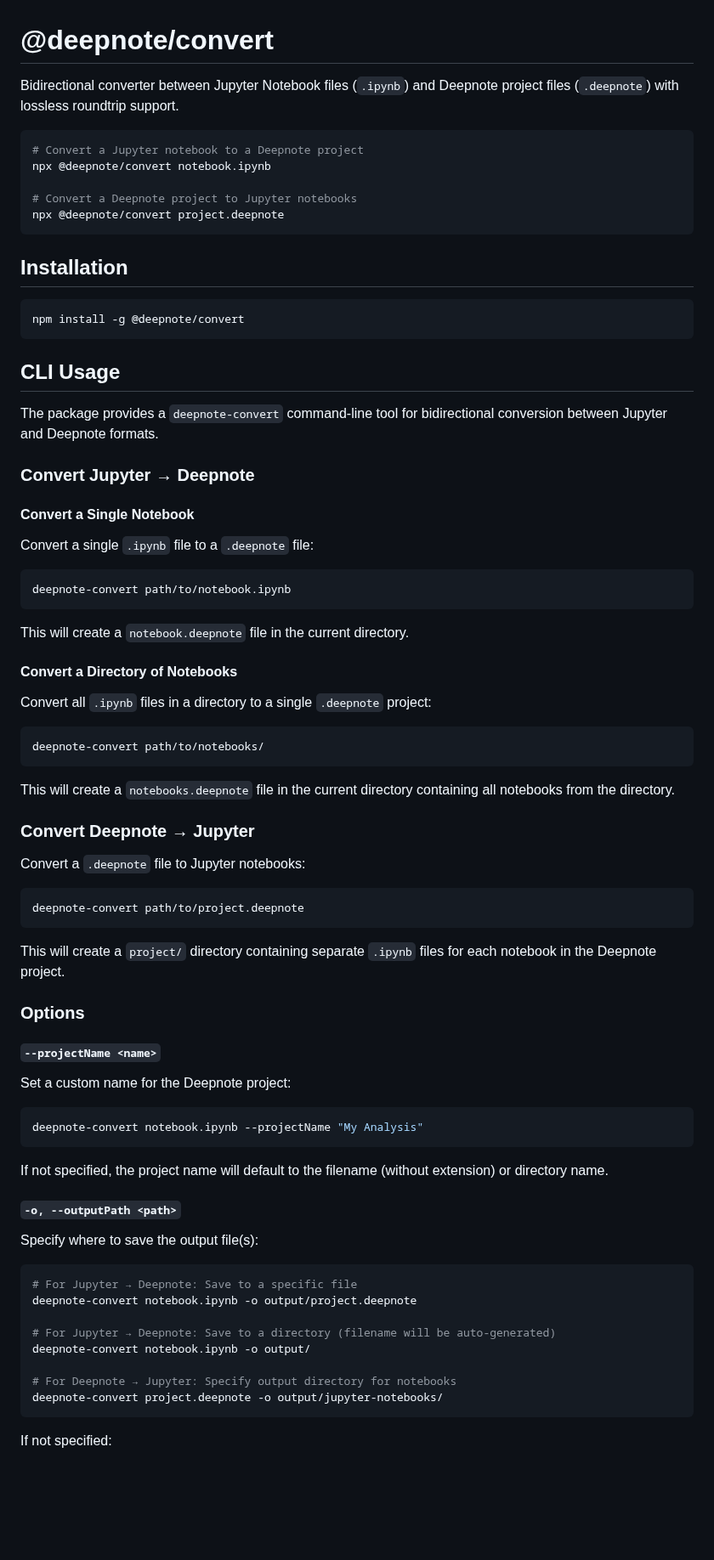
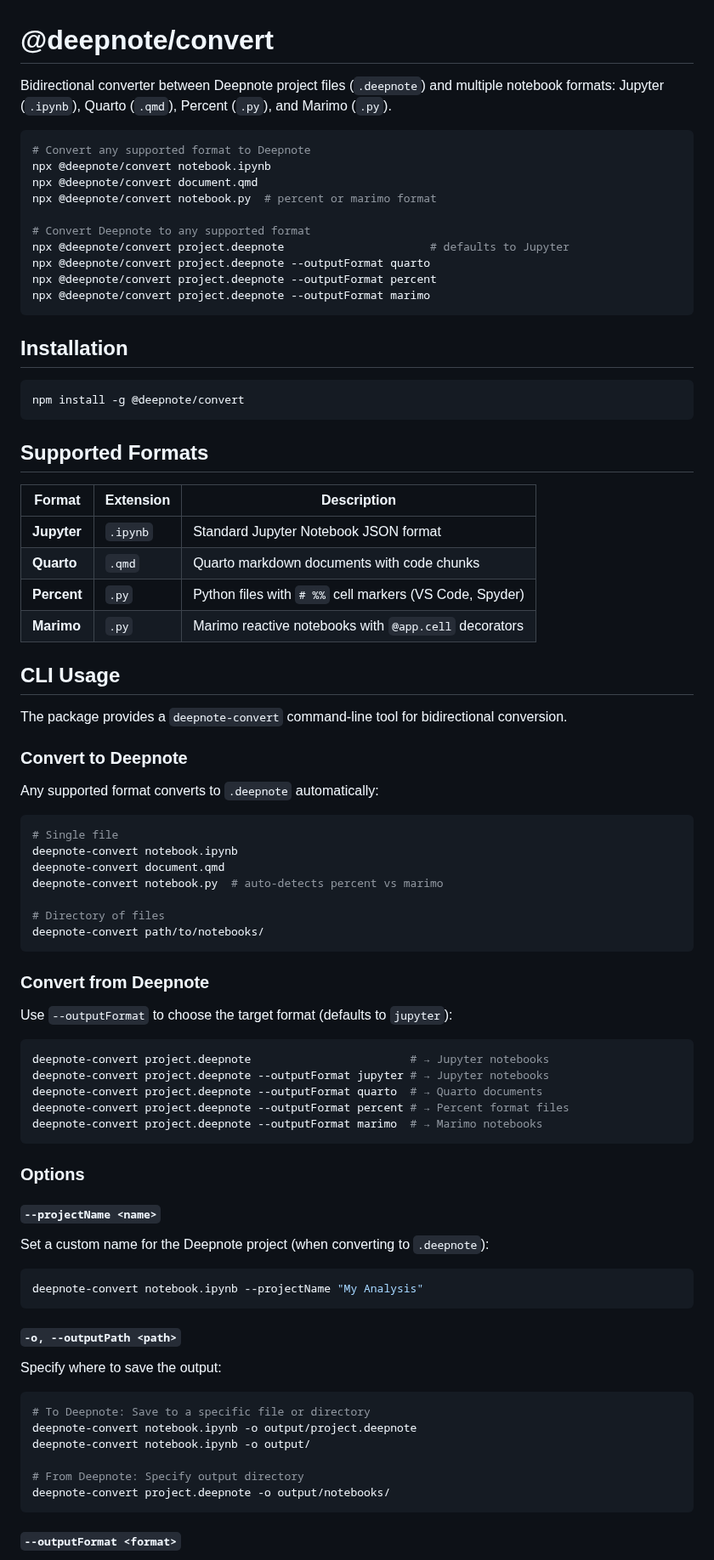
Before and after one commit to deepnote/deepnote, a Markdown page: packages/convert/README.md, the part around one of its changes. Shown at 85% size. Rendered like a GitHub page; blank space fills up the shorter version.

````diff
--- a/packages/convert/README.md
+++ b/packages/convert/README.md
@@ -1,13 +1,18 @@
 # @deepnote/convert
 
-Bidirectional converter between Jupyter Notebook files (`.ipynb`) and Deepnote project files (`.deepnote`) with lossless roundtrip support.
+Bidirectional converter between Deepnote project files (`.deepnote`) and multiple notebook formats: Jupyter (`.ipynb`), Quarto (`.qmd`), Percent (`.py`), and Marimo (`.py`).
 
 ```bash
-# Convert a Jupyter notebook to a Deepnote project
+# Convert any supported format to Deepnote
 npx @deepnote/convert notebook.ipynb
+npx @deepnote/convert document.qmd
+npx @deepnote/convert notebook.py  # percent or marimo format
 
-# Convert a Deepnote project to Jupyter notebooks
-npx @deepnote/convert project.deepnote
+# Convert Deepnote to any supported format
+npx @deepnote/convert project.deepnote                      # defaults to Jupyter
+npx @deepnote/convert project.deepnote --outputFormat quarto
+npx @deepnote/convert project.deepnote --outputFormat percent
+npx @deepnote/convert project.deepnote --outputFormat marimo
 ```
 
 ## Installation
@@ -16,68 +21,67 @@ npx @deepnote/convert project.deepnote
 npm install -g @deepnote/convert
 ```
 
+## Supported Formats
+
+| Format      | Extension | Description                                             |
+| ----------- | --------- | ------------------------------------------------------- |
+| **Jupyter** | `.ipynb`  | Standard Jupyter Notebook JSON format                   |
+| **Quarto**  | `.qmd`    | Quarto markdown documents with code chunks              |
+| **Percent** | `.py`     | Python files with `# %%` cell markers (VS Code, Spyder) |
+| **Marimo**  | `.py`     | Marimo reactive notebooks with `@app.cell` decorators   |
+
 ## CLI Usage
 
-The package provides a `deepnote-convert` command-line tool for bidirectional conversion between Jupyter and Deepnote formats.
+The package provides a `deepnote-convert` command-line tool for bidirectional conversion.
 
-### Convert Jupyter → Deepnote
+### Convert to Deepnote
 
-#### Convert a Single Notebook
-
-Convert a single `.ipynb` file to a `.deepnote` file:
+Any supported format converts to `.deepnote` automatically:
 
 ```bash
-deepnote-convert path/to/notebook.ipynb
-```
+# Single file
+deepnote-convert notebook.ipynb
+deepnote-convert document.qmd
+deepnote-convert notebook.py  # auto-detects percent vs marimo
 
-This will create a `notebook.deepnote` file in the current directory.
-
-#### Convert a Directory of Notebooks
-
-Convert all `.ipynb` files in a directory to a single `.deepnote` project:
-
-```bash
+# Directory of files
 deepnote-convert path/to/notebooks/
 ```
 
-This will create a `notebooks.deepnote` file in the current directory containing all notebooks from the directory.
+### Convert from Deepnote
 
-### Convert Deepnote → Jupyter
-
-Convert a `.deepnote` file to Jupyter notebooks:
+Use `--outputFormat` to choose the target format (defaults to `jupyter`):
 
 ```bash
-deepnote-convert path/to/project.deepnote
+deepnote-convert project.deepnote                        # → Jupyter notebooks
+deepnote-convert project.deepnote --outputFormat jupyter # → Jupyter notebooks
+deepnote-convert project.deepnote --outputFormat quarto  # → Quarto documents
+deepnote-convert project.deepnote --outputFormat percent # → Percent format files
+deepnote-convert project.deepnote --outputFormat marimo  # → Marimo notebooks
 ```
-
-This will create a `project/` directory containing separate `.ipynb` files for each notebook in the Deepnote project.
 
 ### Options
 
 #### `--projectName <name>`
 
-Set a custom name for the Deepnote project:
+Set a custom name for the Deepnote project (when converting to `.deepnote`):
 
 ```bash
 deepnote-convert notebook.ipynb --projectName "My Analysis"
 ```
 
-If not specified, the project name will default to the filename (without extension) or directory name.
-
 #### `-o, --outputPath <path>`
 
-Specify where to save the output file(s):
+Specify where to save the output:
 
 ```bash
-# For Jupyter → Deepnote: Save to a specific file
+# To Deepnote: Save to a specific file or directory
 deepnote-convert notebook.ipynb -o output/project.deepnote
-
-# For Jupyter → Deepnote: Save to a directory (filename will be auto-generated)
 deepnote-convert notebook.ipynb -o output/
 
-# For Deepnote → Jupyter: Specify output directory for notebooks
-deepnote-convert project.deepnote -o output/jupyter-notebooks/
+# From Deepnote: Specify output directory
+deepnote-convert project.deepnote -o output/notebooks/
 ```
 
-If not specified:
+#### `--outputFormat <format>`
 
````
Also changed, not shown: other parts of packages/convert/README.md (+100 -35 lines), README.md (+3 -3 lines).
